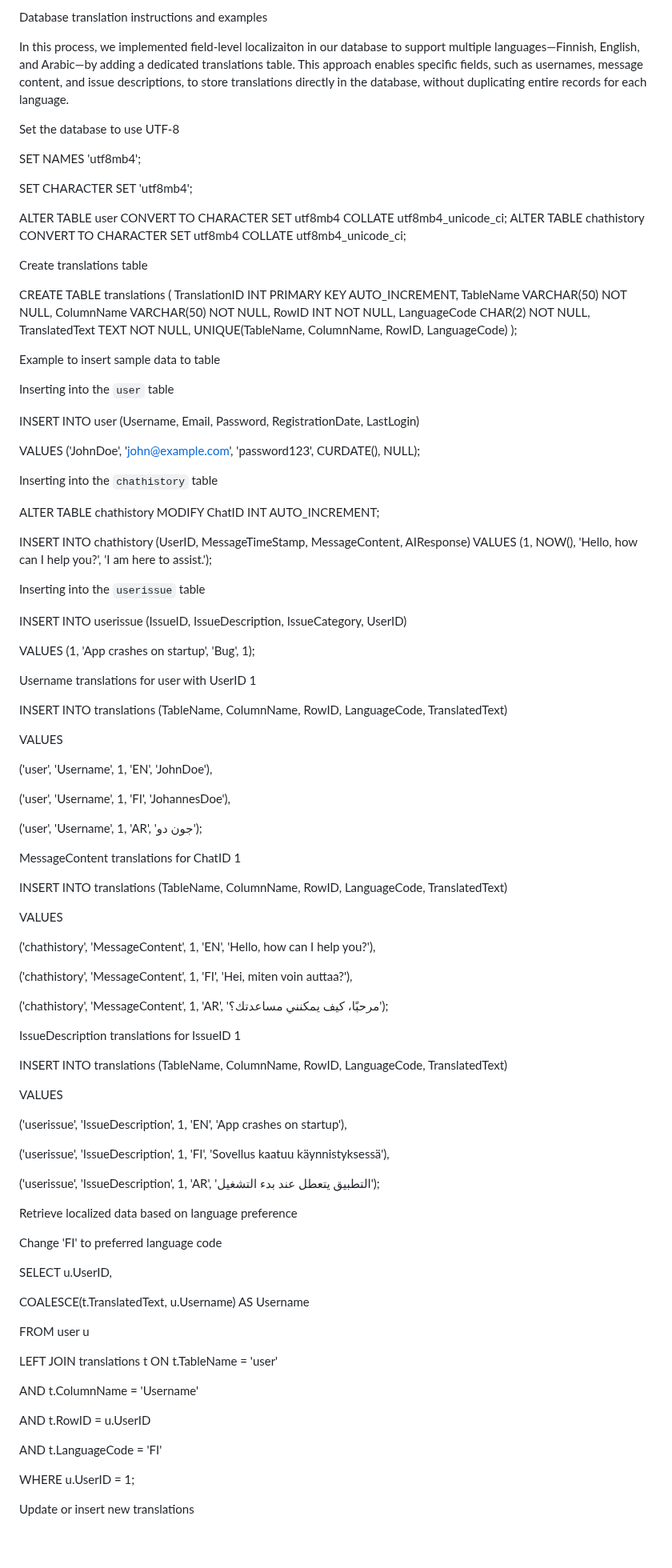
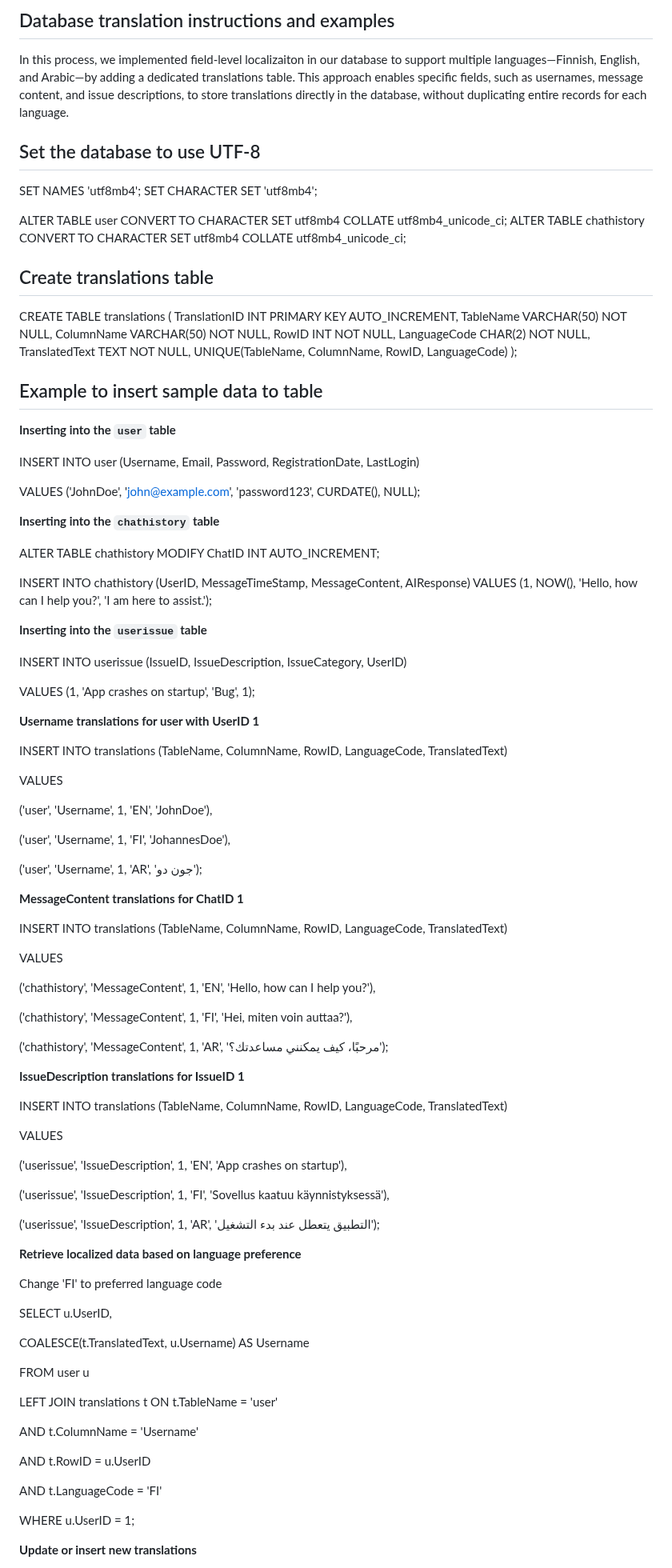
Before and after one commit to Samupietila/AI-Chatbot, a Markdown page: DatabaseLocalization.md, the part around one of its changes. Shown at 80% size. GitHub-like rendering; blank space fills up the shorter version.

```diff
--- a/DatabaseLocalization.md
+++ b/DatabaseLocalization.md
@@ -1,62 +1,40 @@
-Database translation instructions and examples
+## Database translation instructions and examples
 
 In this process, we implemented field-level localizaiton in our database to support multiple languages—Finnish, English, and Arabic—by adding a dedicated translations table. This approach enables specific fields, such as usernames, message content, and issue descriptions, to store translations directly in the database, without duplicating entire records for each language.
 
-Set the database to use UTF-8
-
-
+## Set the database to use UTF-8
 
 SET NAMES 'utf8mb4';
-
 SET CHARACTER SET 'utf8mb4';
 
 ALTER TABLE user CONVERT TO CHARACTER SET utf8mb4 COLLATE utf8mb4_unicode_ci; ALTER TABLE chathistory CONVERT TO CHARACTER SET utf8mb4 COLLATE utf8mb4_unicode_ci;
 
-
-
-Create translations table
-
-
+## Create translations table
 
 CREATE TABLE translations ( TranslationID INT PRIMARY KEY AUTO_INCREMENT, TableName VARCHAR(50) NOT NULL, ColumnName VARCHAR(50) NOT NULL, RowID INT NOT NULL, LanguageCode CHAR(2) NOT NULL, TranslatedText TEXT NOT NULL, UNIQUE(TableName, ColumnName, RowID, LanguageCode) );
 
+## Example to insert sample data to table
 
-
-Example to insert sample data to table
-
-
-
-Inserting into the `user` table
-
-
+**Inserting into the `user` table**
 
 INSERT INTO user (Username, Email, Password, RegistrationDate, LastLogin)
 
 VALUES ('JohnDoe', 'john@example.com', 'password123', CURDATE(), NULL);
 
-
-
-Inserting into the `chathistory` table
+**Inserting into the `chathistory` table**
 
 ALTER TABLE chathistory MODIFY ChatID INT AUTO_INCREMENT;
 
 INSERT INTO chathistory (UserID, MessageTimeStamp, MessageContent, AIResponse) VALUES (1, NOW(), 'Hello, how can I help you?', 'I am here to assist.');
 
-
-
-Inserting into the `userissue` table
-
-
+**Inserting into the `userissue` table**
 
 INSERT INTO userissue (IssueID, IssueDescription, IssueCategory, UserID)
 
 VALUES (1, 'App crashes on startup', 'Bug', 1);
 
 
-
-Username translations for user with UserID 1
-
-
+**Username translations for user with UserID 1**
 
 INSERT INTO translations (TableName, ColumnName, RowID, LanguageCode, TranslatedText)
 
@@ -70,9 +48,7 @@ VALUES
 
 
 
-MessageContent translations for ChatID 1
-
-
+**MessageContent translations for ChatID 1**
 
 INSERT INTO translations (TableName, ColumnName, RowID, LanguageCode, TranslatedText)
 
@@ -84,11 +60,7 @@ VALUES
 
 ('chathistory', 'MessageContent', 1, 'AR', 'مرحبًا، كيف يمكنني مساعدتك؟');
 
-
-
-IssueDescription translations for IssueID 1
-
-
+**IssueDescription translations for IssueID 1**
 
 INSERT INTO translations (TableName, ColumnName, RowID, LanguageCode, TranslatedText)
 
@@ -100,13 +72,9 @@ VALUES
 
 ('userissue', 'IssueDescription', 1, 'AR', 'التطبيق يتعطل عند بدء التشغيل');
 
-
-
-Retrieve localized data based on language preference
+**Retrieve localized data based on language preference**
 
 Change 'FI' to preferred language code
-
-
 
 SELECT u.UserID,
 
@@ -126,5 +94,5 @@ WHERE u.UserID = 1;
 
 
 
-Update or insert new translations
+**Update or insert new translations**
 
```
Also changed, not shown: other parts of DatabaseLocalization.md (+2 -8 lines).
